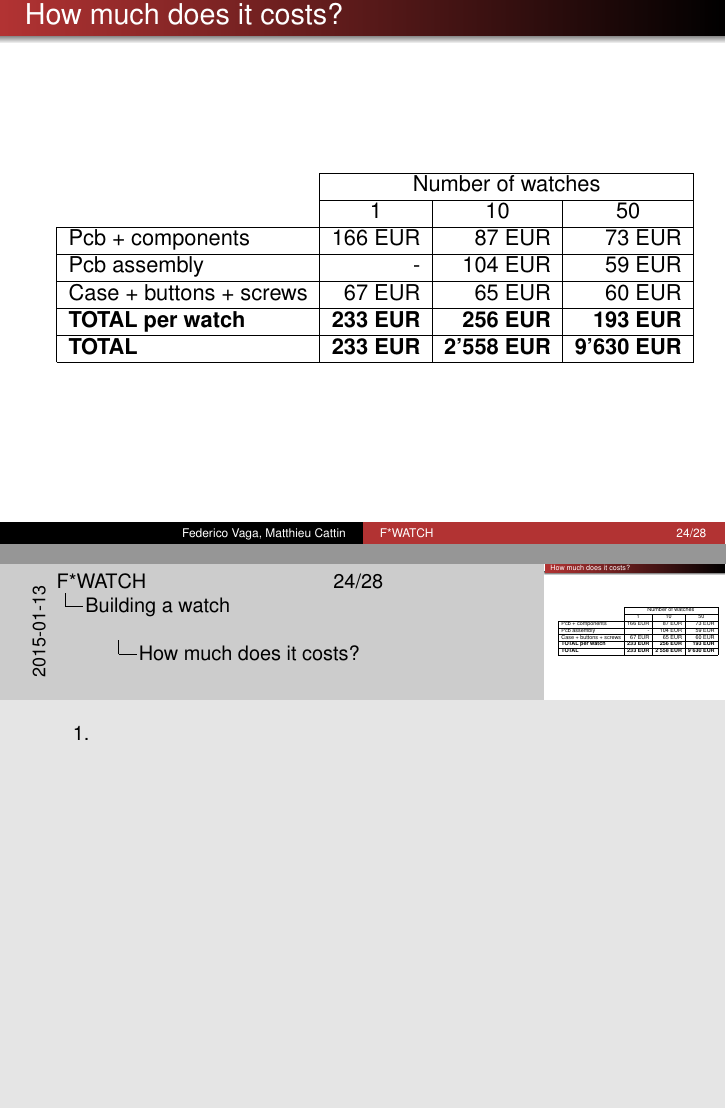
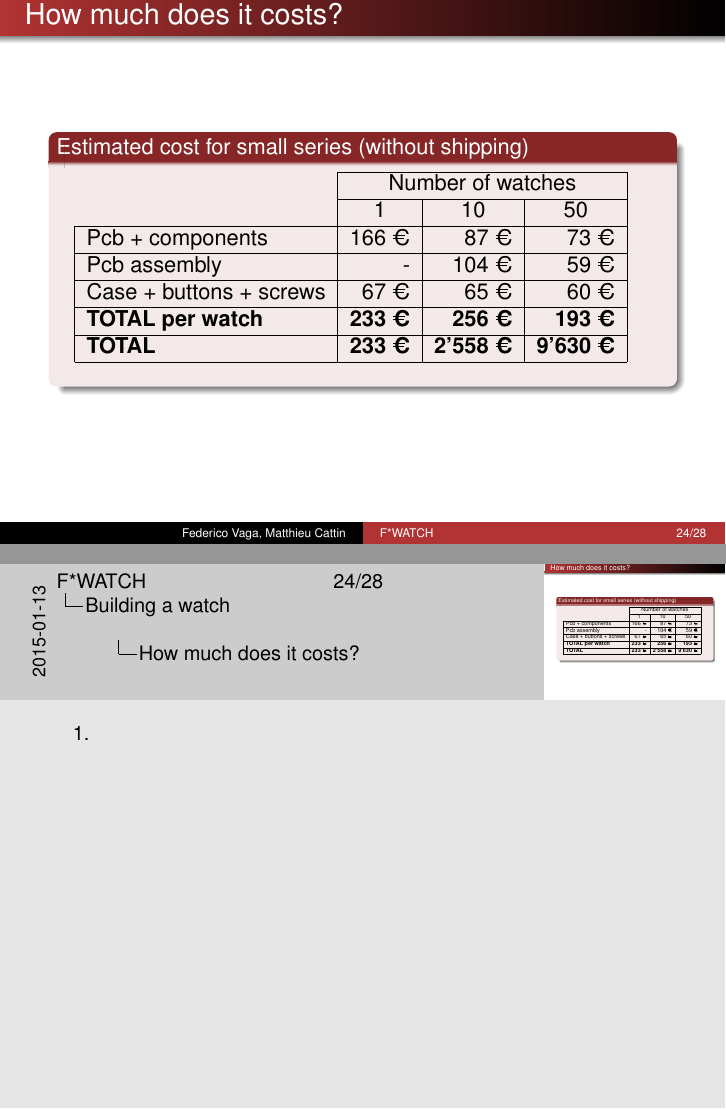
Before and after one commit to mcattin/fosdem2015, LaTeX slides (slides/fwatch_fosdem2015.tex): pages 41 and 42 of 50, joined at a grey line. Compiled offline with pdfLaTeX.

Commit message:
Make cost summary table nicer, add few ideas to freemind.

```diff
--- a/slides/fwatch_fosdem2015.tex
+++ b/slides/fwatch_fosdem2015.tex
@@ -17,6 +17,7 @@
 
 % include packages
 \usepackage{subfigure}
+\usepackage{textcomp}
 \usepackage{multicol}
 \usepackage{amsmath}
 \usepackage{epsfig}
@@ -525,18 +526,22 @@
 %------------ FRAME --------------------------------------------------
 \begin{frame}{How much does it costs?}
 
+  \begin{block}{Estimated cost for small series (without shipping)}
+
   \begin{table}[h]
     \begin{tabular}{l|r|r|r|l}
       \cline{2-4}
       & \multicolumn{3}{c|}{Number of watches}                                     &  \\ \cline{2-4}
       & \multicolumn{1}{c|}{1} & \multicolumn{1}{c|}{10} & \multicolumn{1}{c|}{50} &  \\ \cline{1-4}
-      \multicolumn{1}{|l|}{Pcb + components}         & 166 EUR                & 87 EUR                  & 73 EUR                  &  \\ \cline{1-4}
-      \multicolumn{1}{|l|}{Pcb assembly}             & -                      & 104 EUR                 & 59 EUR                  &  \\ \cline{1-4}
-      \multicolumn{1}{|l|}{Case + buttons + screws}  & 67 EUR                 & 65 EUR                  & 60 EUR                  &  \\ \cline{1-4}
-      \multicolumn{1}{|l|}{\textbf{TOTAL per watch}} & \textbf{233 EUR}       & \textbf{256 EUR}        & \textbf{193 EUR}        &  \\ \cline{1-4}
-      \multicolumn{1}{|l|}{\textbf{TOTAL}}           & \textbf{233 EUR}       & \textbf{2'558 EUR}      & \textbf{9'630 EUR}      &  \\ \cline{1-4}
+      \multicolumn{1}{|l|}{Pcb + components}         & 166 \texteuro                & 87 \texteuro                  & 73 \texteuro                  &  \\ \cline{1-4}
+      \multicolumn{1}{|l|}{Pcb assembly}             & -                      & 104 \texteuro                 & 59 \texteuro                  &  \\ \cline{1-4}
+      \multicolumn{1}{|l|}{Case + buttons + screws}  & 67 \texteuro                 & 65 \texteuro                  & 60 \texteuro                  &  \\ \cline{1-4}
+      \multicolumn{1}{|l|}{\textbf{TOTAL per watch}} & \textbf{233 \texteuro}       & \textbf{256 \texteuro}        & \textbf{193 \texteuro}        &  \\ \cline{1-4}
+      \multicolumn{1}{|l|}{\textbf{TOTAL}}           & \textbf{233 \texteuro}       & \textbf{2'558 \texteuro}      & \textbf{9'630 \texteuro}      &  \\ \cline{1-4}
     \end{tabular}
   \end{table}
+
+  \end{block}
 
 
   \note[item]{}
```
Also changed, not shown: 1 other file.
